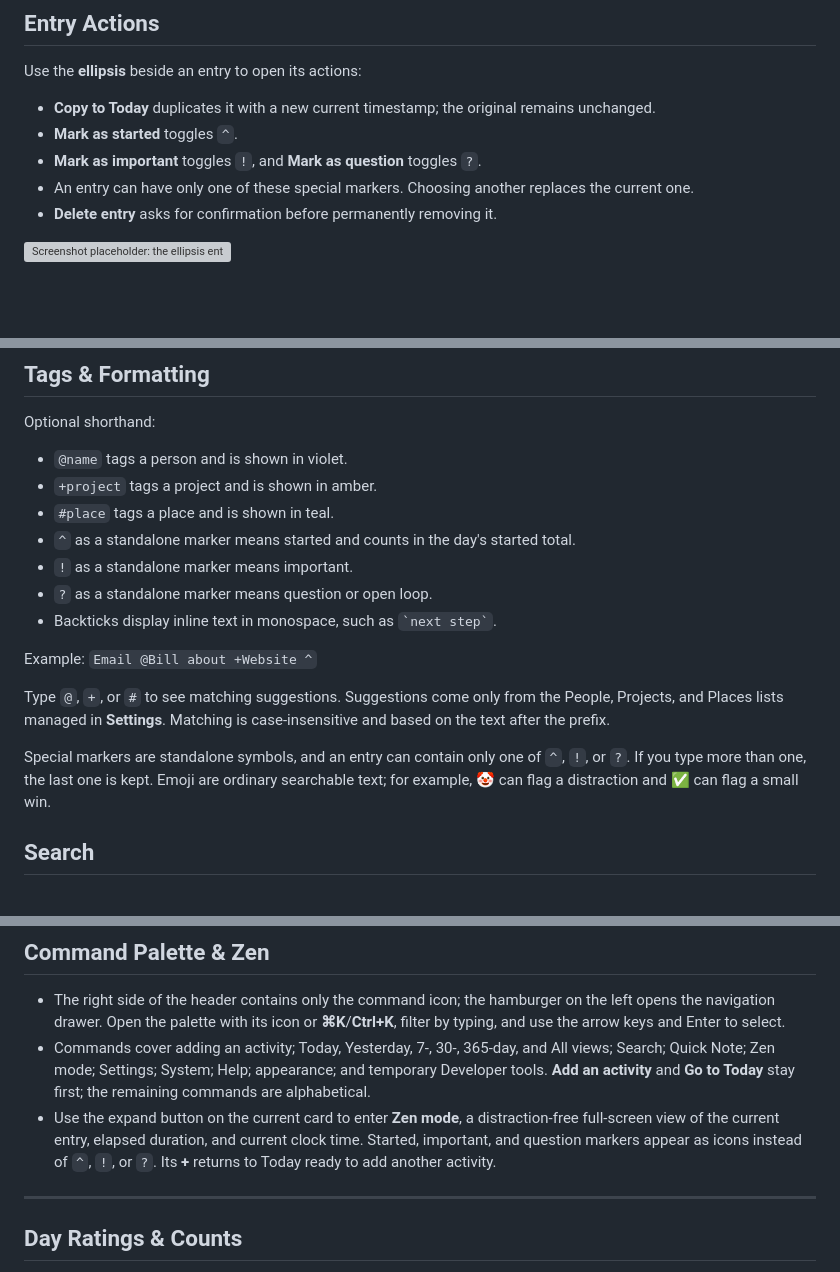
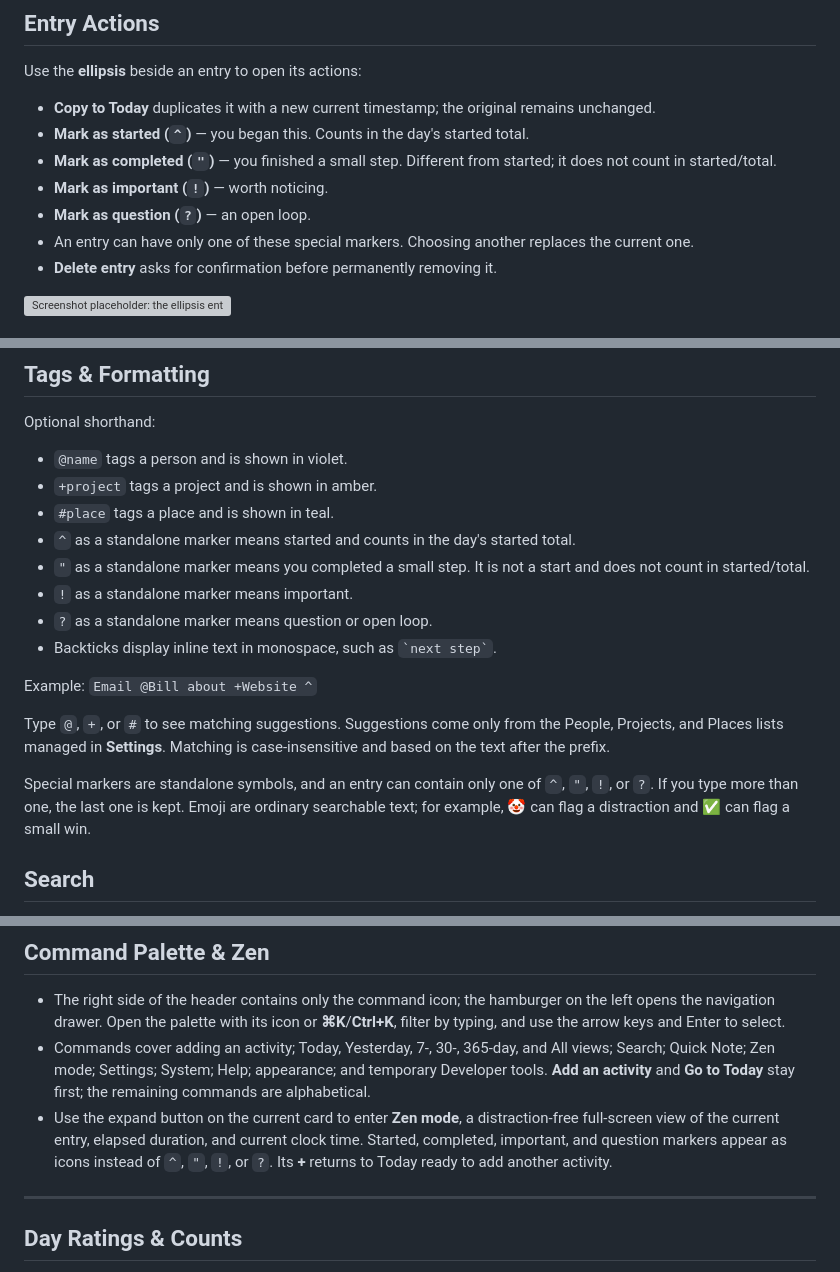
Before and after one commit to Rob-McCormack/doingrightnow, a Markdown page: help.md, 3 parts joined by grey strips. GitHub-like rendering; blank space fills up the shorter version; grey boxes are pictures that could not be loaded.

```diff
--- a/help.md
+++ b/help.md
@@ -43,8 +43,10 @@ Two brief, dismissible messages guide your first entry and then disappear perman
 Use the **ellipsis** beside an entry to open its actions:
 
 - **Copy to Today** duplicates it with a new current timestamp; the original remains unchanged.
-- **Mark as started** toggles `^`.
-- **Mark as important** toggles `!`, and **Mark as question** toggles `?`.
+- **Mark as started (`^`)** — you began this. Counts in the day's started total.
+- **Mark as completed (`"`)** — you finished a small step. Different from started; it does not count in started/total.
+- **Mark as important (`!`)** — worth noticing.
+- **Mark as question (`?`)** — an open loop.
 - An entry can have only one of these special markers. Choosing another replaces the current one.
 - **Delete entry** asks for confirmation before permanently removing it.
 
@@ -60,6 +62,7 @@ Optional shorthand:
 - `+project` tags a project and is shown in amber.
 - `#place` tags a place and is shown in teal.
 - `^` as a standalone marker means started and counts in the day's started total.
+- `"` as a standalone marker means you completed a small step. It is not a start and does not count in started/total.
 - `!` as a standalone marker means important.
 - `?` as a standalone marker means question or open loop.
 - Backticks display inline text in monospace, such as `` `next step` ``.
@@ -68,7 +71,7 @@ Example: `Email @Bill about +Website ^`
 
 Type `@`, `+`, or `#` to see matching suggestions. Suggestions come only from the People, Projects, and Places lists managed in **Settings**. Matching is case-insensitive and based on the text after the prefix.
 
-Special markers are standalone symbols, and an entry can contain only one of `^`, `!`, or `?`. If you type more than one, the last one is kept. Emoji are ordinary searchable text; for example, 🤡 can flag a distraction and ✅ can flag a small win.
+Special markers are standalone symbols, and an entry can contain only one of `^`, `"`, `!`, or `?`. If you type more than one, the last one is kept. Emoji are ordinary searchable text; for example, 🤡 can flag a distraction and ✅ can flag a small win.
 
 ## Search
 
@@ -116,7 +119,7 @@ Quick Note is a shared scratchpad below the current card for anything that is no
 
 - The right side of the header contains only the command icon; the hamburger on the left opens the navigation drawer. Open the palette with its icon or **⌘K**/**Ctrl+K**, filter by typing, and use the arrow keys and Enter to select.
 - Commands cover adding an activity; Today, Yesterday, 7-, 30-, 365-day, and All views; Search; Quick Note; Zen mode; Settings; System; Help; appearance; and temporary Developer tools. **Add an activity** and **Go to Today** stay first; the remaining commands are alphabetical.
-- Use the expand button on the current card to enter **Zen mode**, a distraction-free full-screen view of the current entry, elapsed duration, and current clock time. Started, important, and question markers appear as icons instead of `^`, `!`, or `?`. Its **+** returns to Today ready to add another activity.
+- Use the expand button on the current card to enter **Zen mode**, a distraction-free full-screen view of the current entry, elapsed duration, and current clock time. Started, completed, important, and question markers appear as icons instead of `^`, `"`, `!`, or `?`. Its **+** returns to Today ready to add another activity.
 
 ---
 
```
Also changed, not shown: other parts of help.md (+1 -1 lines), README.md (+1 -0 lines), images/screenshot.png (added), 2 other files.
